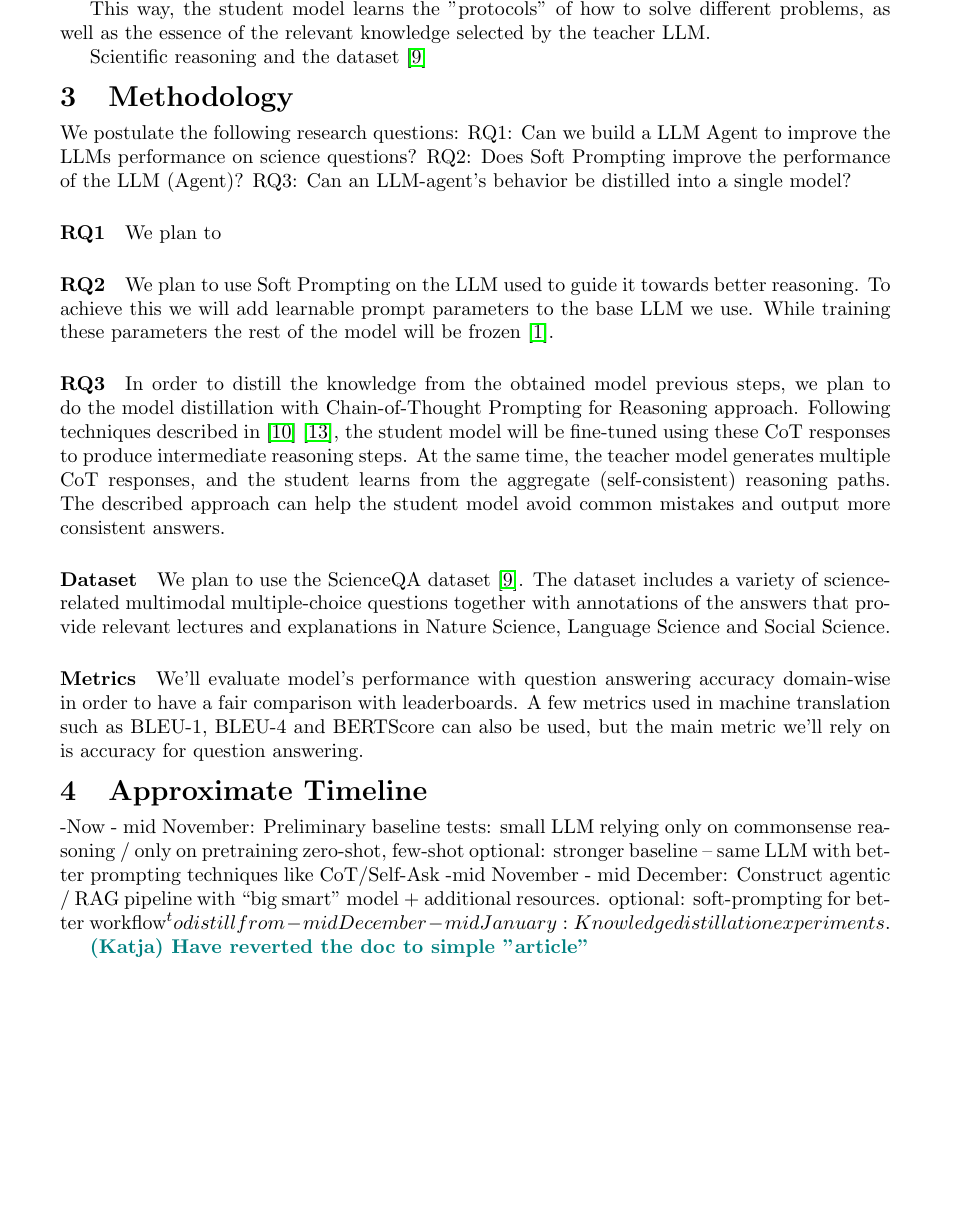
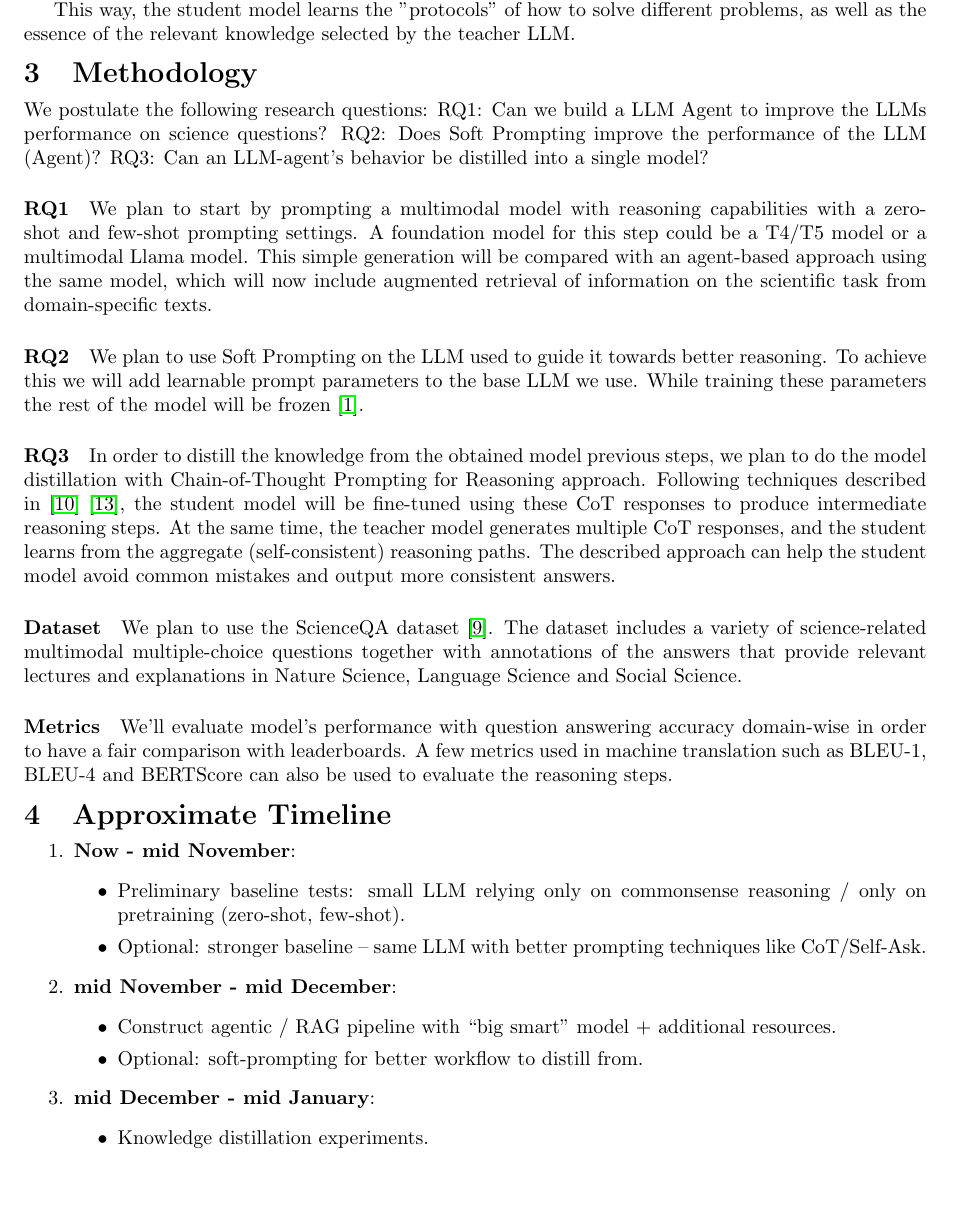
Before and after one commit to katja-kolos/foundation_models, a LaTeX document (docs/proposal/main.tex): part of page 2 of 3, cut so that both start at the same text, the shorter picture padded with empty space. Compiled offline with pdfLaTeX.

Commit message:
final version

```diff
--- a/docs/proposal/main.tex
+++ b/docs/proposal/main.tex
@@ -5,7 +5,7 @@
 %%%%%%%%%
 
 \documentclass[10pt]{article}
-\usepackage[a4paper, margin=1.25in]{geometry}
+\usepackage[a4paper, margin=1.0in]{geometry}
 
 \usepackage{graphicx}
 \usepackage{multirow}
@@ -58,15 +58,14 @@ Soft prompting is an alternative to fine-tuning where the model is frozen while
 This way, the student model learns the "protocols" of how to solve different problems, as well as the essence of the relevant knowledge selected by the teacher LLM.
 %\katja{Crazy idea: can we distill a reasoning path of a whole agent into a smaller model? I.e. instead of intelligent decision making that a large model performs for a complex task (search for X first, then look up Y, then formulate hypotheses Z) the student model learns the "protocols" of "customer support" and acts accordingly, without actually "understanding" why a particular action is good in a particular situation}
 
-Scientific reasoning and the dataset \cite{lu2022learn}
-
 \section{Methodology}
 We postulate the following research questions:
 RQ1: Can we build a LLM Agent to improve the LLMs performance on science questions?
 RQ2: Does Soft Prompting improve the performance of the LLM (Agent)?
 RQ3: Can an LLM-agent's behavior be distilled into a single model?
+
 \paragraph{RQ1}
-We plan to
+We plan to start by prompting a multimodal model with reasoning capabilities with a zero-shot and few-shot prompting settings. A foundation model for this step could be a T4/T5 model or a multimodal Llama model. This simple generation will be compared with an agent-based approach using the same model, which will now include augmented retrieval of information on the scientific task from domain-specific texts.
 
 \paragraph{RQ2}
 We plan to use Soft Prompting on the LLM used to guide it towards better reasoning. To achieve this we will add learnable prompt parameters to the base LLM we use. While training these parameters the rest of the model will be frozen \cite{lester2021prompt}.
@@ -78,21 +77,26 @@ In order to distill the knowledge from the obtained model previous steps, we pla
 We plan to use the ScienceQA dataset \cite{lu2022learn}. The dataset includes a variety of science-related multimodal multiple-choice questions together with annotations of the answers that provide relevant lectures and explanations in Nature Science, Language Science and Social Science.
 
 \paragraph{Metrics}
-We'll evaluate model's performance with question answering accuracy domain-wise in order to have a fair comparison with leaderboards. A few metrics used in machine translation such as BLEU-1, BLEU-4 and BERTScore can also be used, but the main metric we'll rely on is accuracy for question answering.
+We'll evaluate model's performance with question answering accuracy domain-wise in order to have a fair comparison with leaderboards. A few metrics used in machine translation such as BLEU-1, BLEU-4 and BERTScore can also be used to evaluate the reasoning steps.
+%, but the main metric we'll rely on is accuracy for question answering.
 
 \section{Approximate Timeline}
--Now - mid November:
-  Preliminary baseline tests: small LLM relying only on commonsense reasoning / only on pretraining
-  zero-shot, few-shot
-  optional: stronger baseline – same LLM with better prompting techniques like CoT/Self-Ask
--mid November - mid December:
-  Construct agentic / RAG pipeline with “big smart” model + additional resources.
-  optional: soft-prompting for better workflow^ to distill from
--mid December - mid January:
-  Knowledge distillation experiments.
-
-
-\katja{Have reverted the doc to simple "article"}
+\begin{enumerate}
+	\item \textbf{Now - mid November}:
+		\begin{itemize}
+  			\item Preliminary baseline tests: small LLM relying only on commonsense reasoning / only on pretraining (zero-shot, few-shot).
+			\item Optional: stronger baseline – same LLM with better prompting techniques like CoT/Self-Ask.
+		\end{itemize}
+	\item \textbf{mid November - mid December}:
+		\begin{itemize}
+  			\item Construct agentic / RAG pipeline with “big smart” model + additional resources.
+  			\item Optional: soft-prompting for better workflow to distill from.
+		\end{itemize}
+	\item \textbf{mid December - mid January}:
+  		\begin{itemize}
+			\item Knowledge distillation experiments.
+		\end{itemize}
+\end{enumerate}
 
 \bibliography{mybibliography}
 \bibliographystyle{plain}
```
Also changed, not shown: docs/proposal/main.tex (4 more changed lines), 1 other file.
